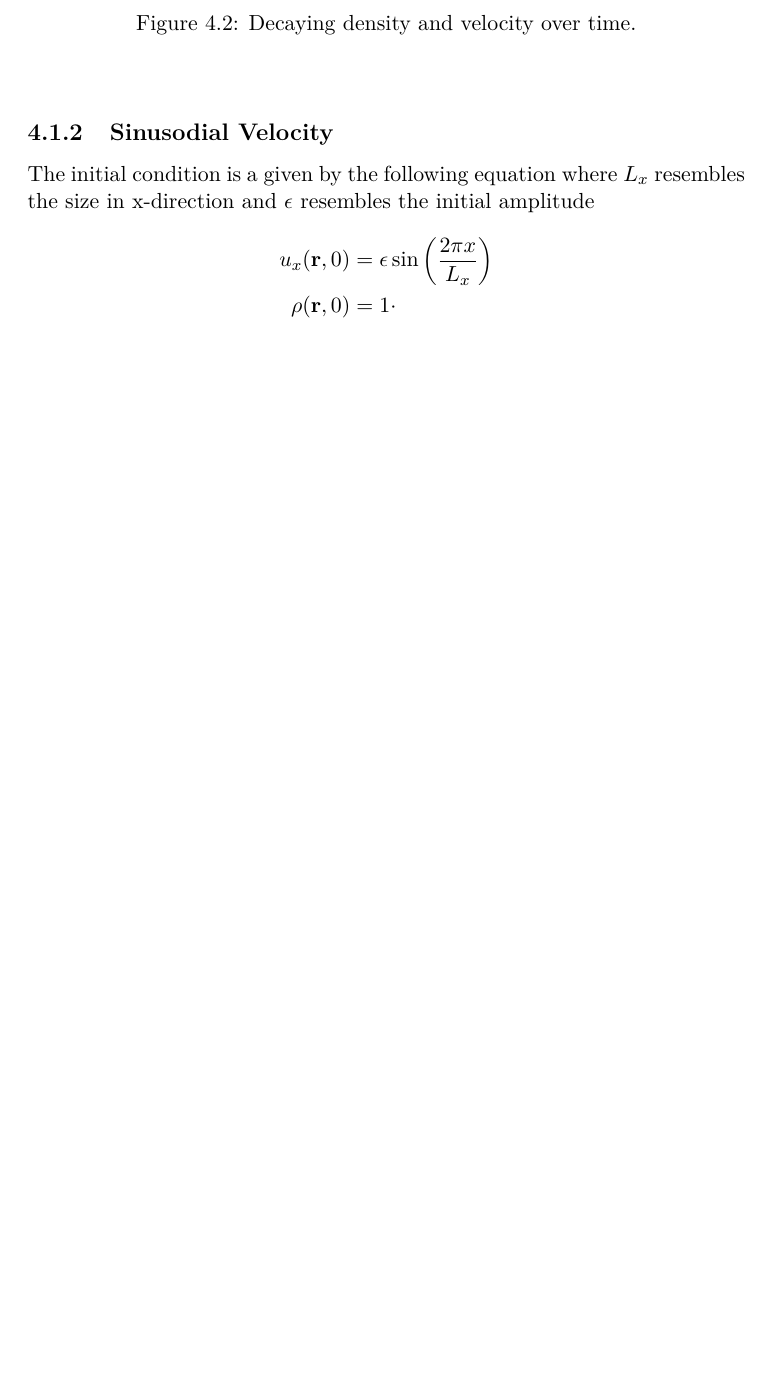
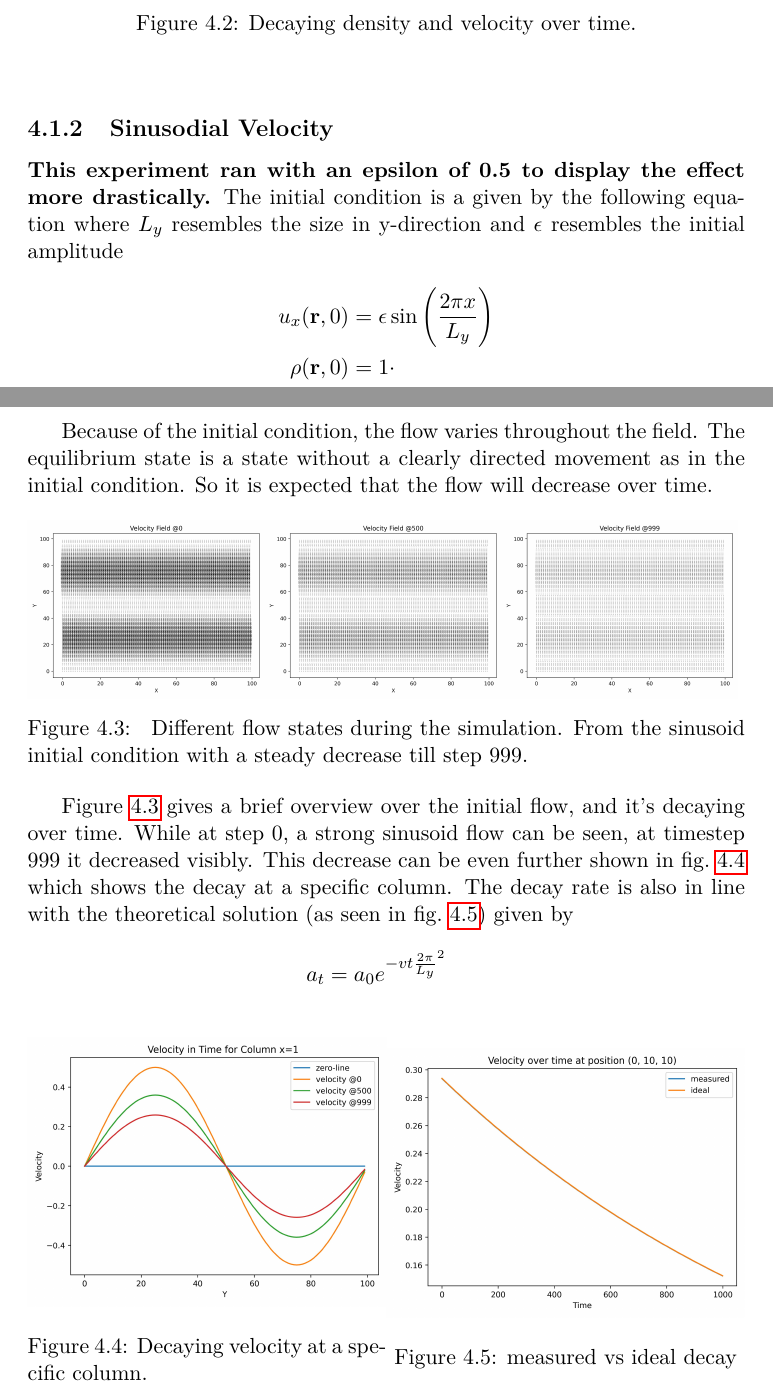
Before and after one commit to Alken0/hpc-fluid-mechanics, a LaTeX document (report/hpc-fluid-mechanics.tex, which reads report/chapters/results.tex): part of page 10 of 16 before the commit and two parts of pages 10 and 11 of 17 after it, the two joined at a grey line, cut so that both start at the same text, the shorter picture padded with empty space. Compiled offline with pdfLaTeX.

Commit message:
finish sinusodial velocity

```diff
--- a/report/chapters/results.tex
+++ b/report/chapters/results.tex
@@ -77,11 +77,59 @@ The decay is shown through the plots in \cref{fig:swd-decay}.
 \end{center}
 
 \subsection{Sinusodial Velocity}
-The initial condition is a given by the following equation where $L_x$ resembles the size in x-direction and $\epsilon$ resembles the initial amplitude
+\textbf{This experiment ran with an epsilon of 0.5 to display the effect more drastically.}
+The initial condition is a given by the following equation where $L_y$ resembles the size in y-direction and $\epsilon$ resembles the initial amplitude
 
 \begin{equation*}
     \begin{aligned}
-        u_x(\mathbf{r},0) &= \epsilon \sin \left( \frac{2 \pi x}{L_x} \right) \\
+        u_x(\mathbf{r},0) &= \epsilon \sin \left( \frac{2 \pi x}{L_y} \right) \\
         \rho(\mathbf{r},0) &= 1 \cdot
     \end{aligned}
 \end{equation*}
+
+Because of the initial condition, the flow varies throughout the field.
+The equilibrium state is a state without a clearly directed movement as in the initial condition.
+So it is expected that the flow will decrease over time.
+
+\begin{figure}[h!]
+    \begin{minipage}{0.33\textwidth}
+        \includegraphics[width=\linewidth]{graphs/ShearWaveDecay/VelocityDistribution/velocity_field_0}
+    \end{minipage}% don't remove this comment - uncomments a new line
+    \begin{minipage}{0.33\textwidth}
+        \includegraphics[width=\linewidth]{graphs/ShearWaveDecay/VelocityDistribution/velocity_field_500}
+    \end{minipage}% don't remove this comment - uncomments a new line
+    \begin{minipage}{0.33\textwidth}
+        \includegraphics[width=\linewidth]{graphs/ShearWaveDecay/VelocityDistribution/velocity_field_999}
+    \end{minipage}
+    \caption{
+        Different flow states during the simulation.
+        From the sinusoid initial condition with a steady decrease till step 999.
+    }
+    \label{fig:swd-vs-velocity-fields}
+\end{figure}
+
+\Cref{fig:swd-vs-velocity-fields} gives a brief overview over the initial flow, and it's decaying over time.
+While at step 0, a strong sinusoid flow can be seen, at timestep 999 it decreased visibly.
+This decrease can be even further shown in \cref{fig:swd-vs-at-column_x} which shows the decay at a specific column.
+The decay rate is also in line with the theoretical solution (as seen in \cref{fig:swd-vs-ideal}) given by
+\begin{equation*}
+    \begin{aligned}
+        a_t &= a_0 e^{-vt \frac{2\pi}{L_y}^2}
+    \end{aligned}
+\end{equation*}
+
+\begin{center}
+    \begin{figure}[h!]
+        \begin{minipage}{0.5\textwidth}
+            \includegraphics[width=\linewidth]{graphs/ShearWaveDecay/VelocityDistribution/velocity_at_column_x}
+            \caption{Decaying velocity at a specific column.}
+            \label{fig:swd-vs-at-column_x}
+        \end{minipage}% don't remove this comment - uncomments a new line
+        \begin{minipage}{0.5\textwidth}
+            \includegraphics[width=\linewidth]{graphs/ShearWaveDecay/VelocityDistribution/velocity_against_ideal}
+            \caption{measured vs ideal decay}
+            \label{fig:swd-vs-ideal}
+        \end{minipage}
+
+    \end{figure}
+\end{center}
```
Also changed, not shown: report/graphs/ShearWaveDecay/VelocityDistribution/velocity_against_ideal.jpg (added), report/graphs/ShearWaveDecay/VelocityDistribution/velocity_aggregate_over_time.jpg (added), report/graphs/ShearWaveDecay/VelocityDistribution/velocity_at_column_x.jpg (added), report/graphs/ShearWaveDecay/VelocityDistribution/velocity_field_0.jpg (added), report/graphs/ShearWaveDecay/VelocityDistribution/velocity_field_500.jpg (added), report/graphs/ShearWaveDecay/VelocityDistribution/velocity_field_999.jpg (added), report/chapters/results.tex (2 more changed lines), 3 other files.
